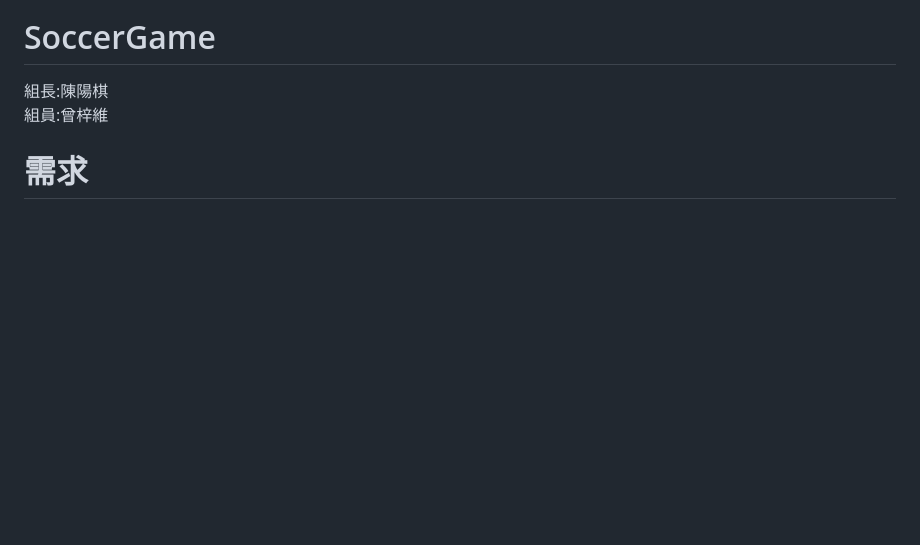
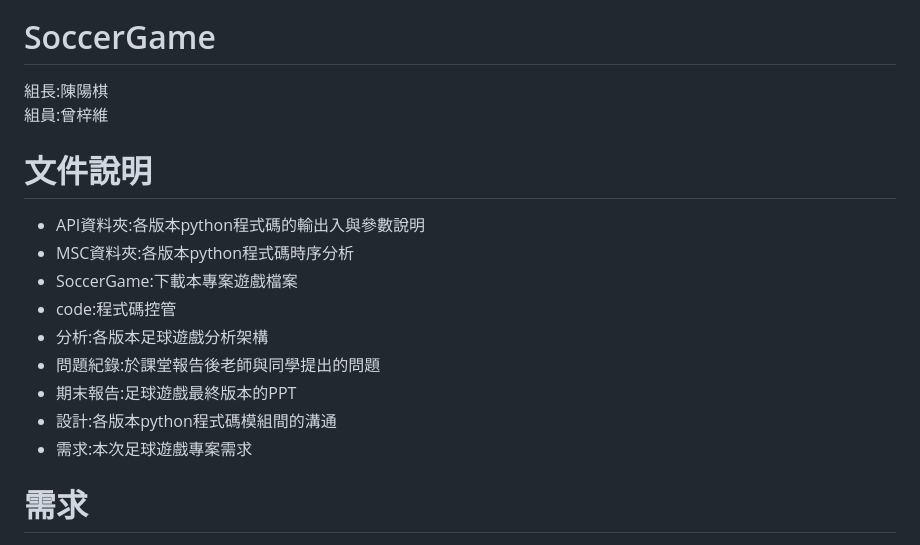
Before and after one commit to chi611/MachineLearning-soccergame, a Markdown page: README.md, the part around the change. Rendered like a GitHub page; blank space fills up the shorter version.

```diff
--- a/README.md
+++ b/README.md
@@ -3,6 +3,16 @@
 
 組長:陳陽棋
 組員:曾梓維
+# 文件說明
+* API資料夾:各版本python程式碼的輸出入與參數說明
+* MSC資料夾:各版本python程式碼時序分析
+* SoccerGame:下載本專案遊戲檔案
+* code:程式碼控管
+* 分析:各版本足球遊戲分析架構
+* 問題紀錄:於課堂報告後老師與同學提出的問題
+* 期末報告:足球遊戲最終版本的PPT
+* 設計:各版本python程式碼模組間的溝通
+* 需求:本次足球遊戲專案需求
 
 # 需求
 ![需求-驗收](https://user-images.githubusercontent.com/76472326/212071100-c684131f-c761-4b58-8152-bcb074bfa737.png)
```
